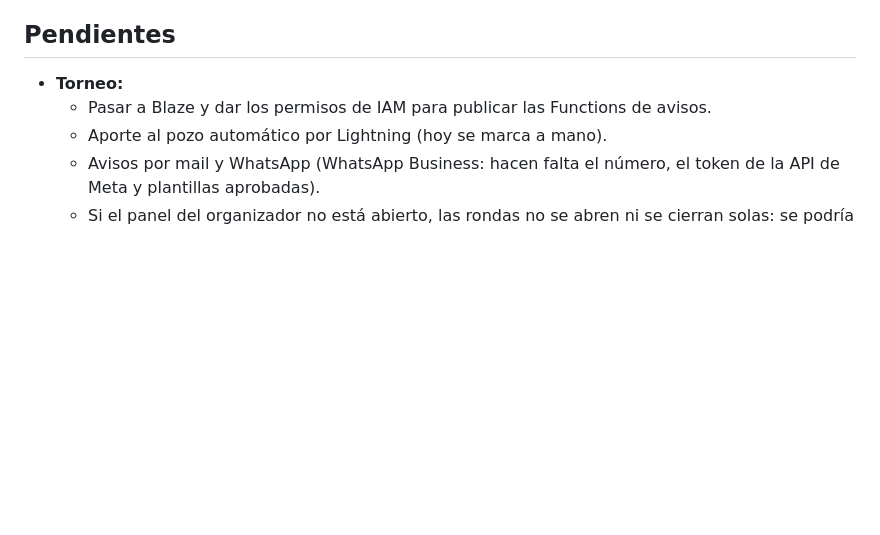
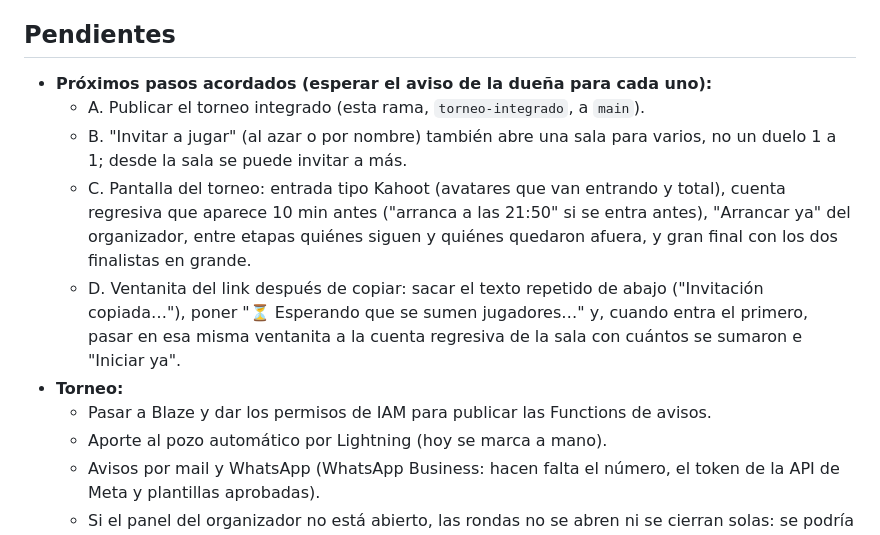
Before and after one commit to ClaudiaBITS21/rodo-games, a Markdown page: CLAUDE.md, the part around the change. GitHub-like rendering; blank space fills up the shorter version.

Commit message:
Pendientes: próximos pasos A–D acordados con la dueña
Co-Authored-By: Claude Opus 5.5 <noreply@anthropic.com>
Claude-Session: https://claude.ai/code/session_019B6eQUtED4DmcPchnqwVzh

```diff
--- a/CLAUDE.md
+++ b/CLAUDE.md
@@ -116,6 +116,11 @@ Respondé en castellano rioplatense, directo, sin relleno, y marcá inconsistenc
 - Nada de secretos en el repo.
 
 ## Pendientes
+- **Próximos pasos acordados (esperar el aviso de la dueña para cada uno):**
+  - A. Publicar el torneo integrado (esta rama, `torneo-integrado`, a `main`).
+  - B. "Invitar a jugar" (al azar o por nombre) también abre una sala para varios, no un duelo 1 a 1; desde la sala se puede invitar a más.
+  - C. Pantalla del torneo: entrada tipo Kahoot (avatares que van entrando y total), cuenta regresiva que aparece 10 min antes ("arranca a las 21:50" si se entra antes), "Arrancar ya" del organizador, entre etapas quiénes siguen y quiénes quedaron afuera, y gran final con los dos finalistas en grande.
+  - D. Ventanita del link después de copiar: sacar el texto repetido de abajo ("Invitación copiada…"), poner "⏳ Esperando que se sumen jugadores…" y, cuando entra el primero, pasar en esa misma ventanita a la cuenta regresiva de la sala con cuántos se sumaron e "Iniciar ya".
 - **Torneo:**
   - Pasar a Blaze y dar los permisos de IAM para publicar las Functions de avisos.
   - Aporte al pozo automático por Lightning (hoy se marca a mano).
```
